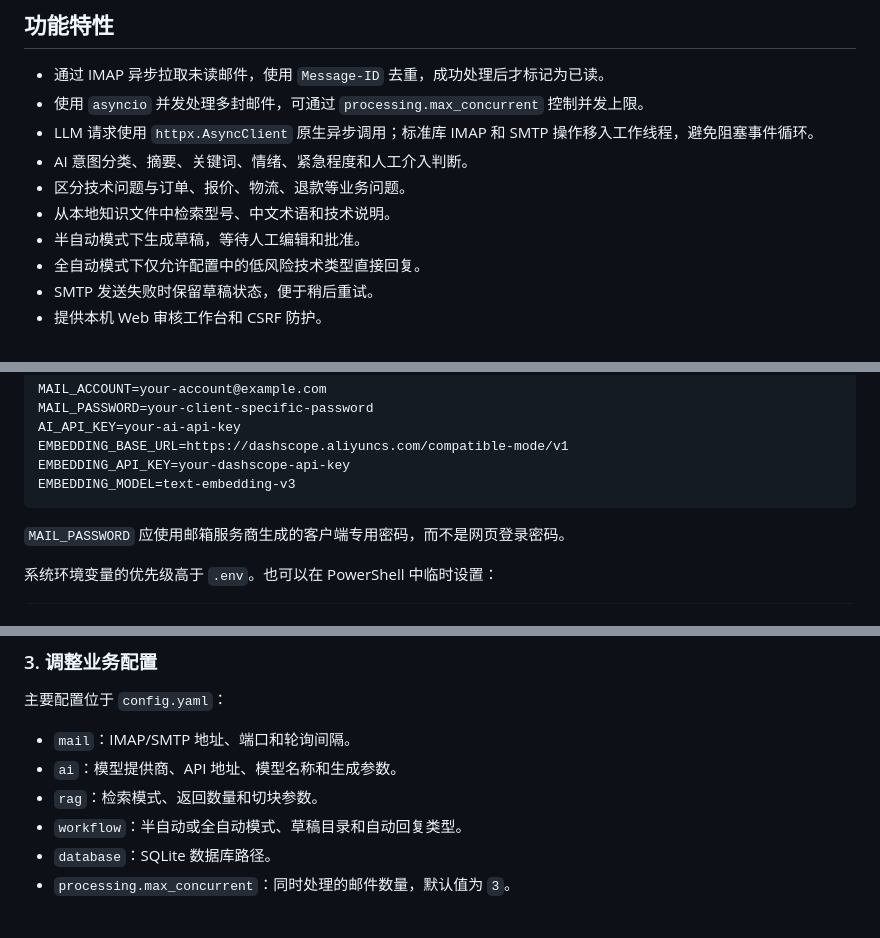
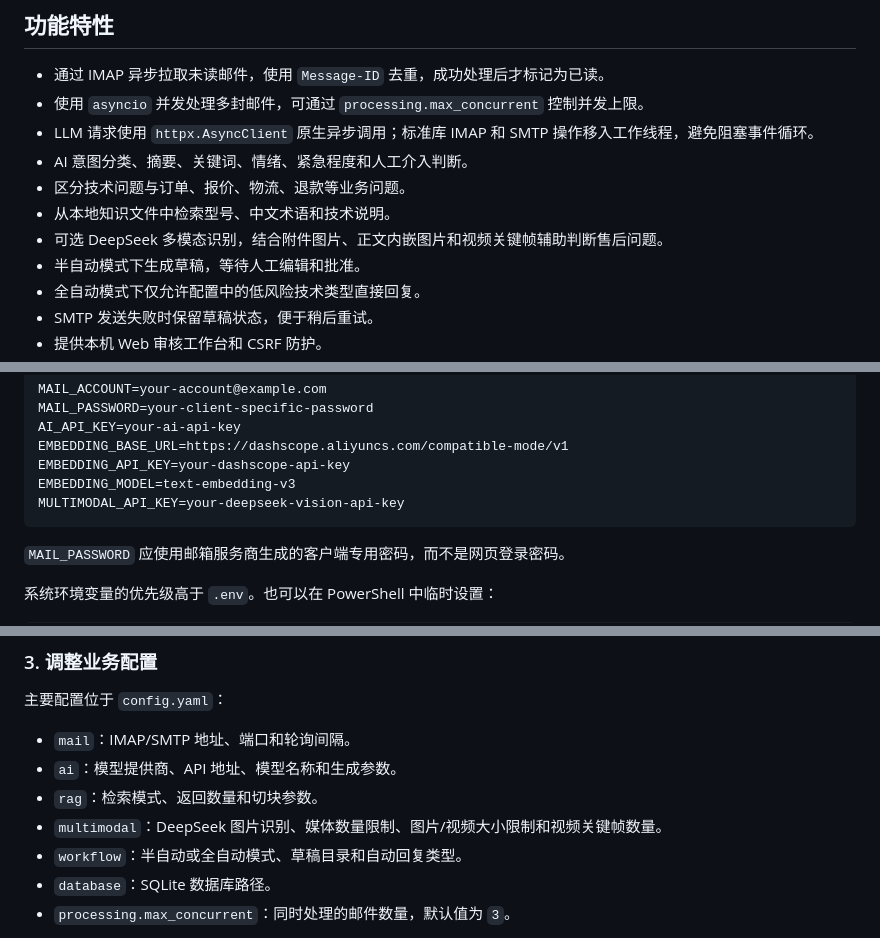
Before and after one commit to Cedar-lxs/email-ai-agent, a Markdown page: README.md, 3 parts joined by grey strips. Drawn GitHub-style.

````diff
--- a/README.md
+++ b/README.md
@@ -12,6 +12,7 @@
 - AI 意图分类、摘要、关键词、情绪、紧急程度和人工介入判断。
 - 区分技术问题与订单、报价、物流、退款等业务问题。
 - 从本地知识文件中检索型号、中文术语和技术说明。
+- 可选 DeepSeek 多模态识别，结合附件图片、正文内嵌图片和视频关键帧辅助判断售后问题。
 - 半自动模式下生成草稿，等待人工编辑和批准。
 - 全自动模式下仅允许配置中的低风险技术类型直接回复。
 - SMTP 发送失败时保留草稿状态，便于稍后重试。
@@ -66,6 +68,7 @@ AI_API_KEY=your-ai-api-key
 EMBEDDING_BASE_URL=https://dashscope.aliyuncs.com/compatible-mode/v1
 EMBEDDING_API_KEY=your-dashscope-api-key
 EMBEDDING_MODEL=text-embedding-v3
+MULTIMODAL_API_KEY=your-deepseek-vision-api-key
 ```
 
 `MAIL_PASSWORD` 应使用邮箱服务商生成的客户端专用密码，而不是网页登录密码。
@@ -85,6 +88,7 @@ $env:AI_API_KEY="your-ai-api-key"
 - `mail`：IMAP/SMTP 地址、端口和轮询间隔。
 - `ai`：模型提供商、API 地址、模型名称和生成参数。
 - `rag`：检索模式、返回数量和切块参数。
+- `multimodal`：DeepSeek 图片识别、媒体数量限制、图片/视频大小限制和视频关键帧数量。
 - `workflow`：半自动或全自动模式、草稿目录和自动回复类型。
 - `database`：SQLite 数据库路径。
 - `processing.max_concurrent`：同时处理的邮件数量，默认值为 `3`。
````
Also changed, not shown: other parts of README.md (+20 -1 lines), QUICKSTART.md (+12 -0 lines).
